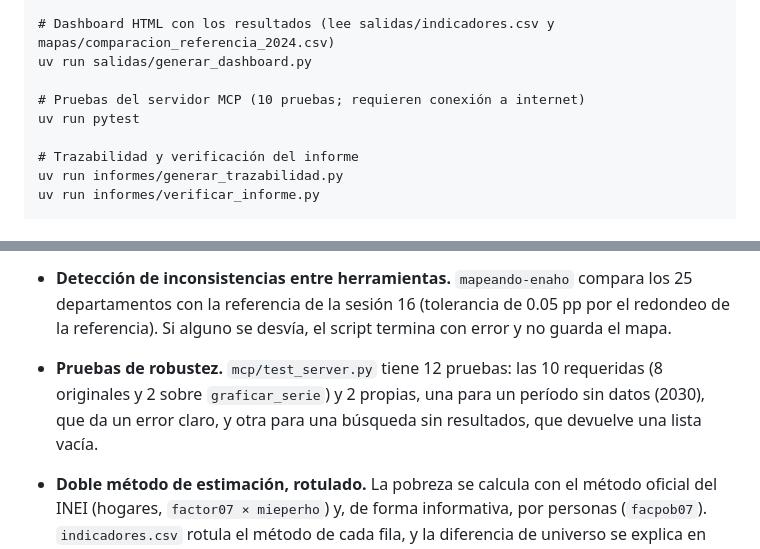
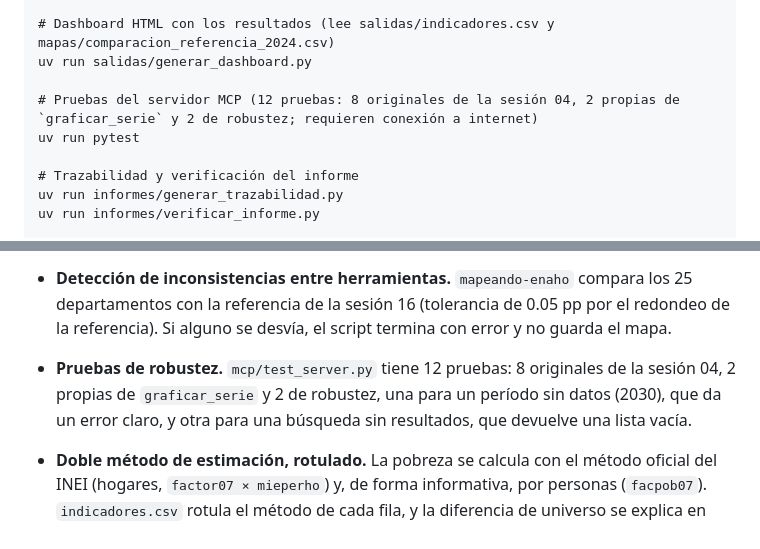
Before and after one commit to gabriela-pozo/Cursos, a Markdown page: tarea_4/README.md, 2 parts joined by grey strips. Drawn GitHub-style.

Commit message:
tarea_4: README corrige el numero de pruebas (12)

```diff
--- a/tarea_4/README.md
+++ b/tarea_4/README.md
@@ -130,7 +130,7 @@ uv run .claude/skills/mapeando-enaho/scripts/mapear.py
 # Dashboard HTML con los resultados (lee salidas/indicadores.csv y mapas/comparacion_referencia_2024.csv)
 uv run salidas/generar_dashboard.py
 
-# Pruebas del servidor MCP (10 pruebas; requieren conexión a internet)
+# Pruebas del servidor MCP (12 pruebas: 8 originales de la sesión 04, 2 propias de `graficar_serie` y 2 de robustez; requieren conexión a internet)
 uv run pytest
 
 # Trazabilidad y verificación del informe
@@ -213,7 +213,7 @@ Los registros se sanean con `informes/sanear_registro.py` antes de guardarse (oc
 
 - **Verificación automática de cifras.** `informes/generar_trazabilidad.py` arma `informes/trazabilidad.md` con las cifras que salen de las respuestas de las herramientas (`ejecucion.jsonl`) y de los archivos de la ENAHO. Además hace una verificación independiente: consulta la API del BCRP sin pasar por el MCP y recalcula la pobreza desde los microdatos. `informes/verificar_informe.py` falla si el informe contiene un número que no está en la trazabilidad; hoy comprueba 211 números. Se probó en negativo con una copia del informe a la que se le inyectaron tres cifras (31.77, -0.55 y 39.4): el verificador falló con código 1 y señaló las tres (registrado en `evidencias_ia/skills/04_skills_2a_2b.md`).
 - **Detección de inconsistencias entre herramientas.** `mapeando-enaho` compara los 25 departamentos con la referencia de la sesión 16 (tolerancia de 0.05 pp por el redondeo de la referencia). Si alguno se desvía, el script termina con error y no guarda el mapa.
-- **Pruebas de robustez.** `mcp/test_server.py` tiene 12 pruebas: las 10 requeridas (8 originales y 2 sobre `graficar_serie`) y 2 propias, una para un período sin datos (2030), que da un error claro, y otra para una búsqueda sin resultados, que devuelve una lista vacía.
+- **Pruebas de robustez.** `mcp/test_server.py` tiene 12 pruebas: 8 originales de la sesión 04, 2 propias de `graficar_serie` y 2 de robustez, una para un período sin datos (2030), que da un error claro, y otra para una búsqueda sin resultados, que devuelve una lista vacía.
 - **Doble método de estimación, rotulado.** La pobreza se calcula con el método oficial del INEI (hogares, `factor07 × mieperho`) y, de forma informativa, por personas (`facpob07`). `indicadores.csv` rotula el método de cada fila, y la diferencia de universo se explica en `limpiando-enaho/reference.md` y en la sección 10.
 - **Robustez ante fallos del BCRP.** El servidor usa caché en memoria y en disco, pausa entre pedidos, hasta 6 reintentos con espera creciente y errores explícitos; nunca rellena ni inventa datos.
 - **Análisis al desactivar herramientas.** El experimento A/B de la Parte 4 compara 10 preguntas sin herramientas (modo A) y con MCP y Skills (modo B); los resultados están en la sección 9 y en `evaluacion/comparacion.md`.
```
